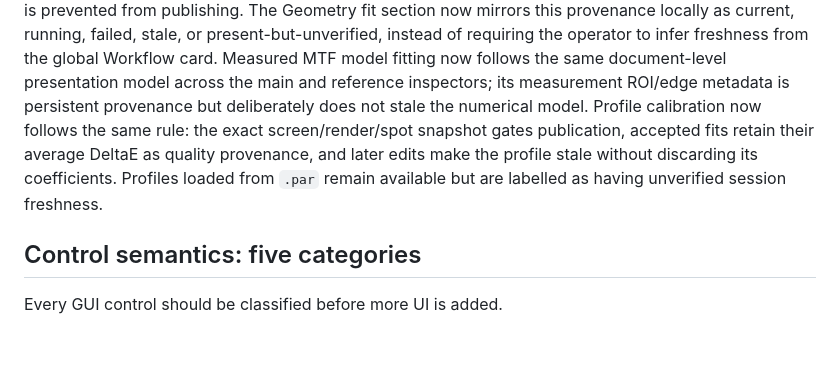
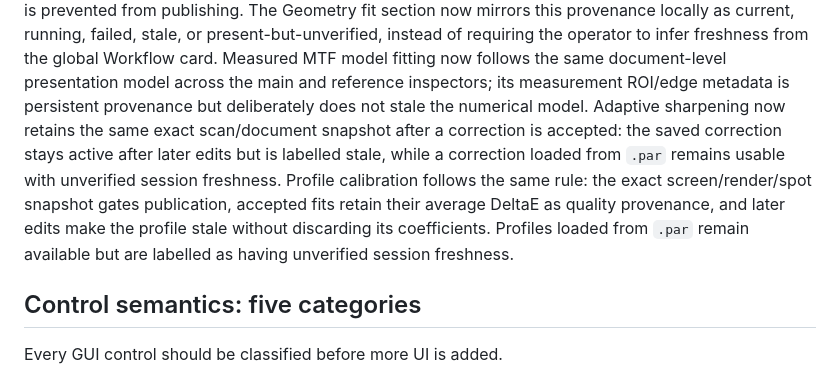
Before and after one commit to janhubicka/Color-Screen, a Markdown page: doc/qtgui-workflow-roadmap.md, the part around the change. Rendered like a GitHub page; blank space fills up the shorter version.

Commit message:
docs: record adaptive correction session freshness

```diff
--- a/doc/qtgui-workflow-roadmap.md
+++ b/doc/qtgui-workflow-roadmap.md
@@ -401,11 +401,15 @@ requiring the operator to infer freshness from the global Workflow card.
 Measured MTF model fitting now follows the same
 document-level presentation model across the main and reference inspectors; its
 measurement ROI/edge metadata is persistent provenance but deliberately does
-not stale the numerical model. Profile calibration now follows the same rule:
-the exact screen/render/spot snapshot gates publication, accepted fits retain
-their average DeltaE as quality provenance, and later edits make the profile
-stale without discarding its coefficients. Profiles loaded from `.par` remain
-available but are labelled as having unverified session freshness.
+not stale the numerical model. Adaptive sharpening now retains the same exact
+scan/document snapshot after a correction is accepted: the saved correction
+stays active after later edits but is labelled stale, while a correction loaded
+from `.par` remains usable with unverified session freshness. Profile
+calibration follows the same rule: the exact screen/render/spot snapshot gates
+publication, accepted fits retain their average DeltaE as quality provenance,
+and later edits make the profile stale without discarding its coefficients.
+Profiles loaded from `.par` remain available but are labelled as having
+unverified session freshness.
 
 ## Control semantics: five categories
 
```
